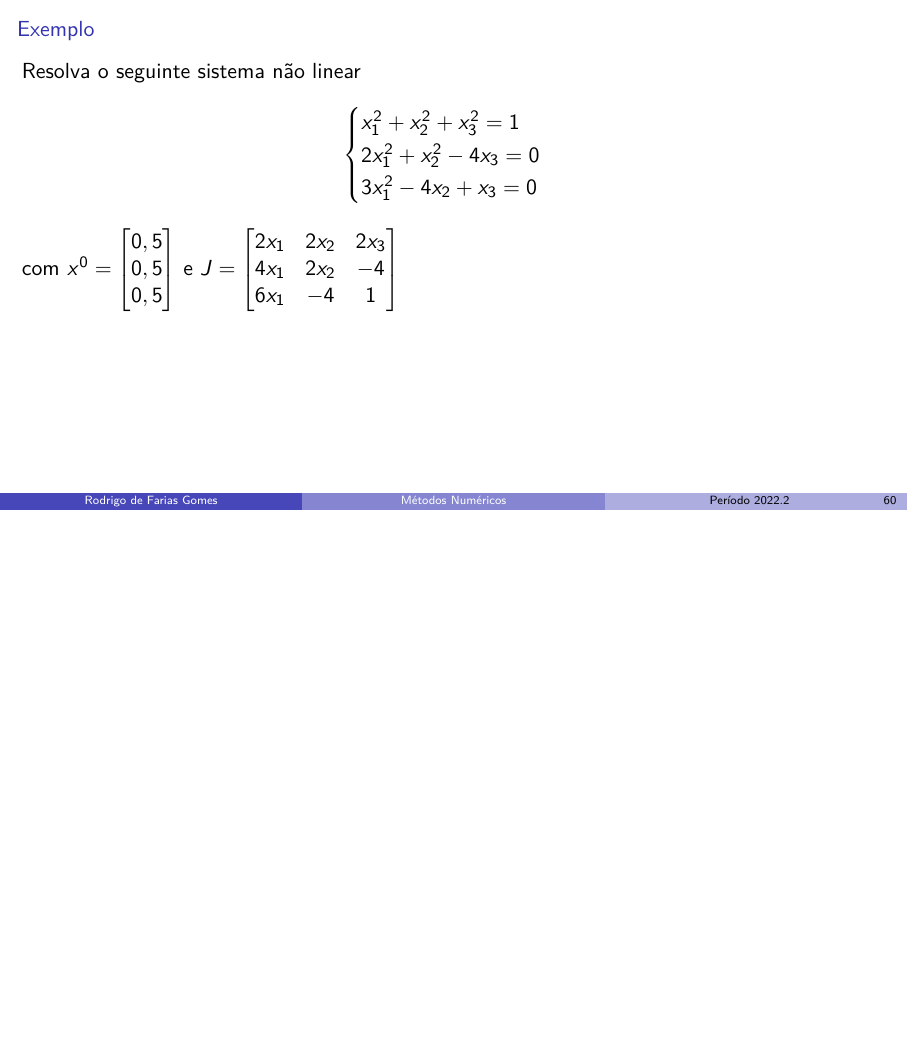
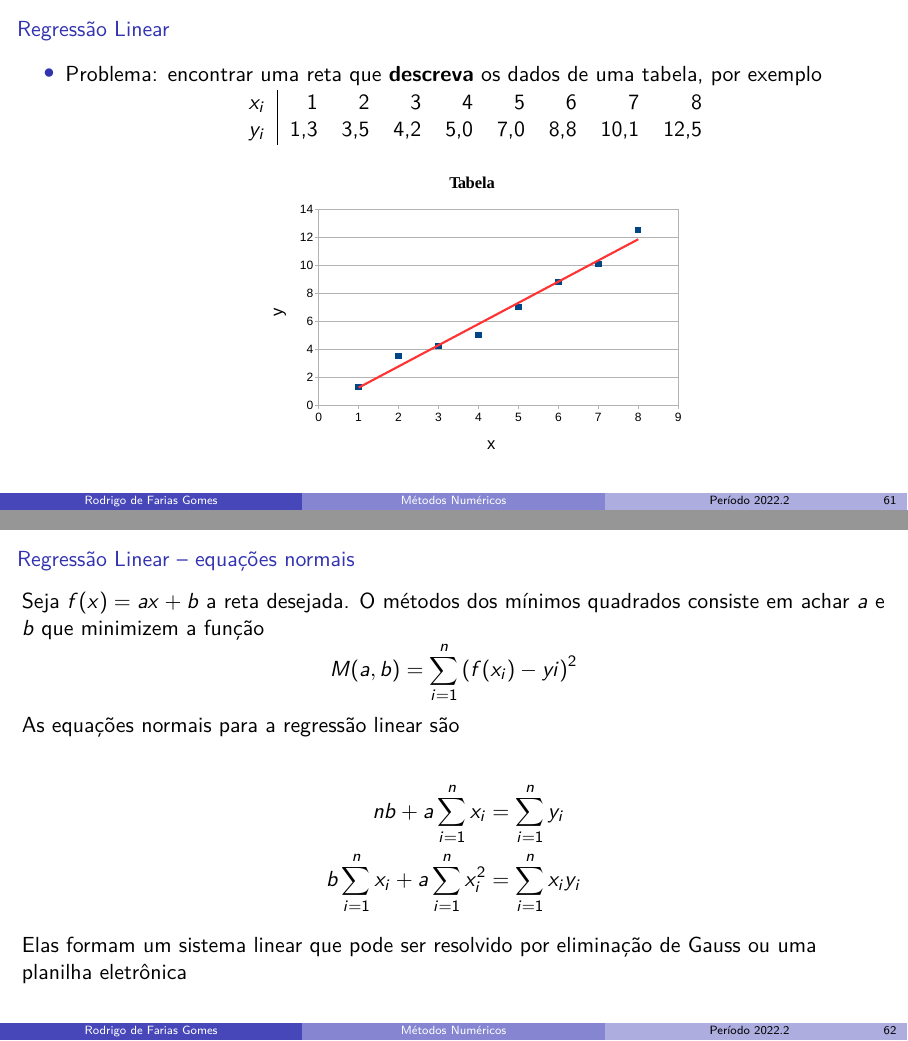
Before and after one commit to shpnft/metnum, LaTeX slides (metnum.tex, which reads include/parte02.tex): page 88 of 88 before the commit and pages 89 and 91 of 97 after it, the two joined at a grey line, the shorter picture padded with empty space. Compiled offline with pdfLaTeX.

Commit message:
nada de mais

```diff
--- a/include/parte02.tex
+++ b/include/parte02.tex
@@ -478,3 +478,68 @@ J=
 \end{bmatrix}
 \)
 \end{frame}
+
+
+\begin{frame}
+\frametitle{Regressão Linear}
+
+\begin{itemize}
+\item Problema: encontrar uma reta que \textbf{descreva} os dados de uma tabela, por exemplo
+\begin{center}
+\begin{tabular}{c|rrrrrrrr}
+\(x_i\) & 1 & 2 & 3 & 4 & 5 & 6 & 7 & 8 \\
+\(y_i\) & 1,3 & 3,5 & 4,2 & 5,0 & 7,0 & 8,8 & 10,1 & 12,5
+\end{tabular}
+
+\includegraphics[height=\textheight-75pt]{images/tab-2}
+\end{center}
+\end{itemize}
+\end{frame}
+
+\begin{frame}
+\frametitle{Regressão Linear -- equações normais}
+Seja \(f(x) = ax + b\) a reta desejada. O métodos dos mínimos quadrados consiste em achar \(a\) e \(b\) que minimizem a função
+\[
+M(a,b) = \sum_{i=1}^n {\left(f(x_i) - yi\right)^2}
+\]
+
+\pause
+
+As equações normais para a regressão linear são
+
+\begin{align*}
+n b + a \sum_{i=1}^{n} {x_i} &= \sum_{i=1}^{n} {y_i} \\
+b \sum_{i=1}^{n} {x_i} + a \sum_{i=1}^{n} {x_i^2} &= \sum_{i=1}^{n} {x_iy_i}
+\end{align*}
+
+Elas formam um sistema linear que pode ser resolvido por eliminação de Gauss ou uma planilha eletrônica
+
+\end{frame}
+
+\begin{frame}
+\frametitle{Ajuste polinomial}
+
+Deseja-se encontrar um polinômio de grau \textit{n} que melhor se ajuste a \textit{m} pontos de uma tabela. Qual seria a forma das equações normais para esse caso?
+
+\pause
+\begin{block}
+{Função a ser minimizada}
+\[
+M (a_0,a_1, a_2, \ldots, a_n) = \sum_{i=1}^m {\left(
+a_0 + a_1 x_i + a_2 x_i^2 + \cdots + a_n x_i^n
+- yi
+\right)^2}
+\]
+\end{block}
+
+\pause
+\begin{block}
+{Equações normais}
+\[
+\sum_{k=0}^n a_k {\sum_{i=1}^m {x_i^{j+k}}} = \sum_{i=1}^m {y_i x_i^j}
+\]
+
+para \(j=0, 1, 2, \ldots, n\)
+\end{block}
+
+\end{frame}
```
Also changed, not shown: images/tab-2.pdf (added), include/parte02.tex (60 more changed lines).
